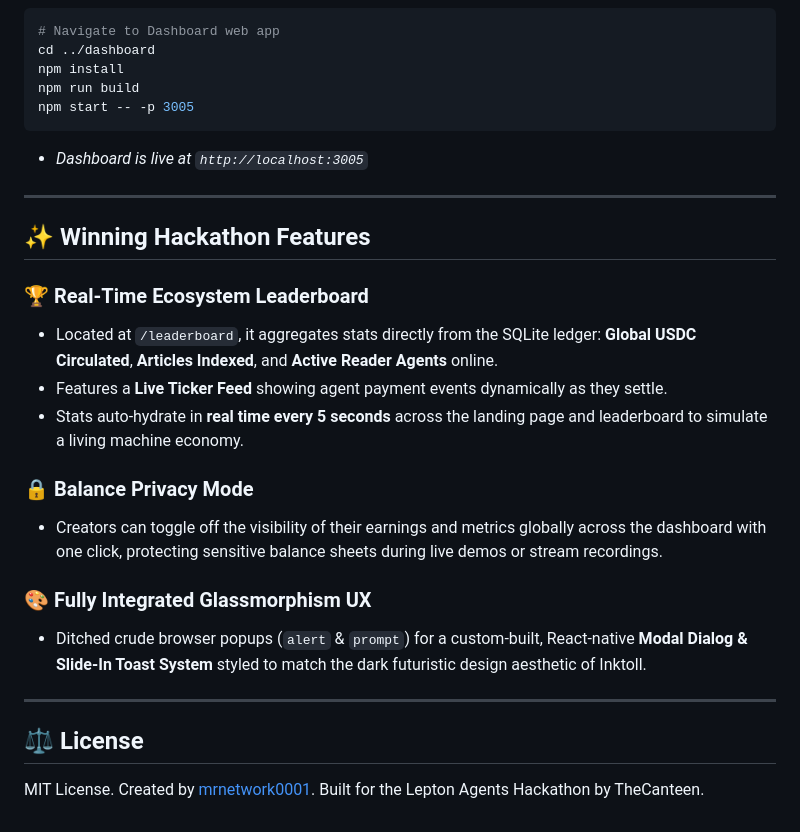
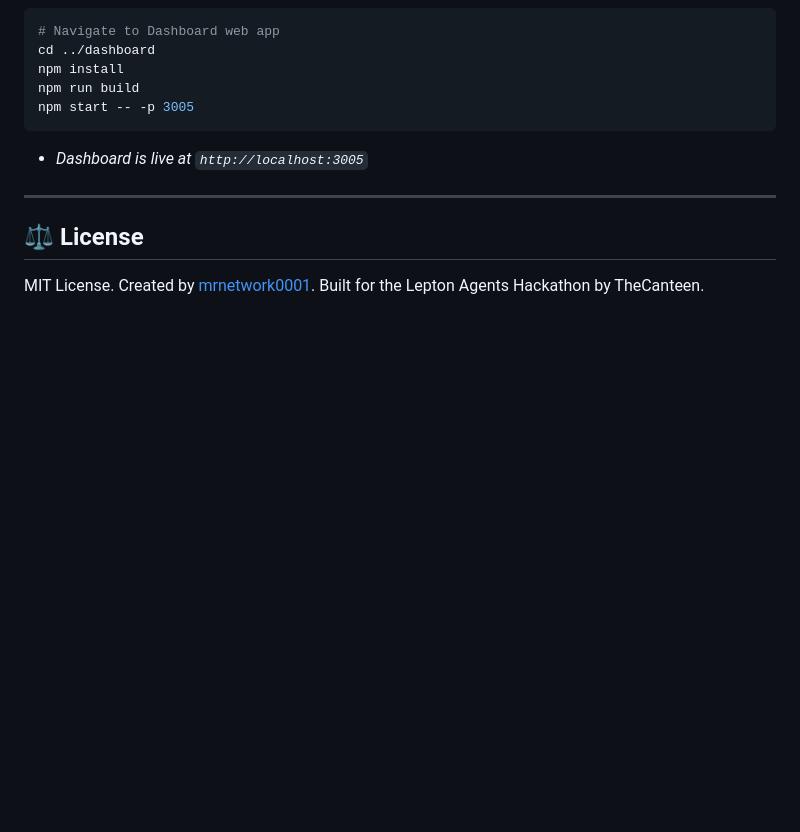
Before and after one commit to mrnetwork0001/Inktoll, a Markdown page: README.md, the part around one of its changes. GitHub-like rendering; blank space fills up the shorter version.

```diff
--- a/README.md
+++ b/README.md
@@ -130,20 +146,5 @@ npm start -- -p 3005
 
 ---
 
-## ✨ Winning Hackathon Features
-
-### 🏆 Real-Time Ecosystem Leaderboard
-*   Located at `/leaderboard`, it aggregates stats directly from the SQLite ledger: **Global USDC Circulated**, **Articles Indexed**, and **Active Reader Agents** online.
-*   Features a **Live Ticker Feed** showing agent payment events dynamically as they settle.
-*   Stats auto-hydrate in **real time every 5 seconds** across the landing page and leaderboard to simulate a living machine economy.
-
-### 🔒 Balance Privacy Mode
-*   Creators can toggle off the visibility of their earnings and metrics globally across the dashboard with one click, protecting sensitive balance sheets during live demos or stream recordings.
-
-### 🎨 Fully Integrated Glassmorphism UX
-*   Ditched crude browser popups (`alert` & `prompt`) for a custom-built, React-native **Modal Dialog & Slide-In Toast System** styled to match the dark futuristic design aesthetic of Inktoll.
-
----
-
 ## ⚖️ License
 MIT License. Created by [mrnetwork0001](https://github.com/mrnetwork0001). Built for the Lepton Agents Hackathon by TheCanteen.
```
Also changed, not shown: other parts of README.md (+20 -4 lines).
